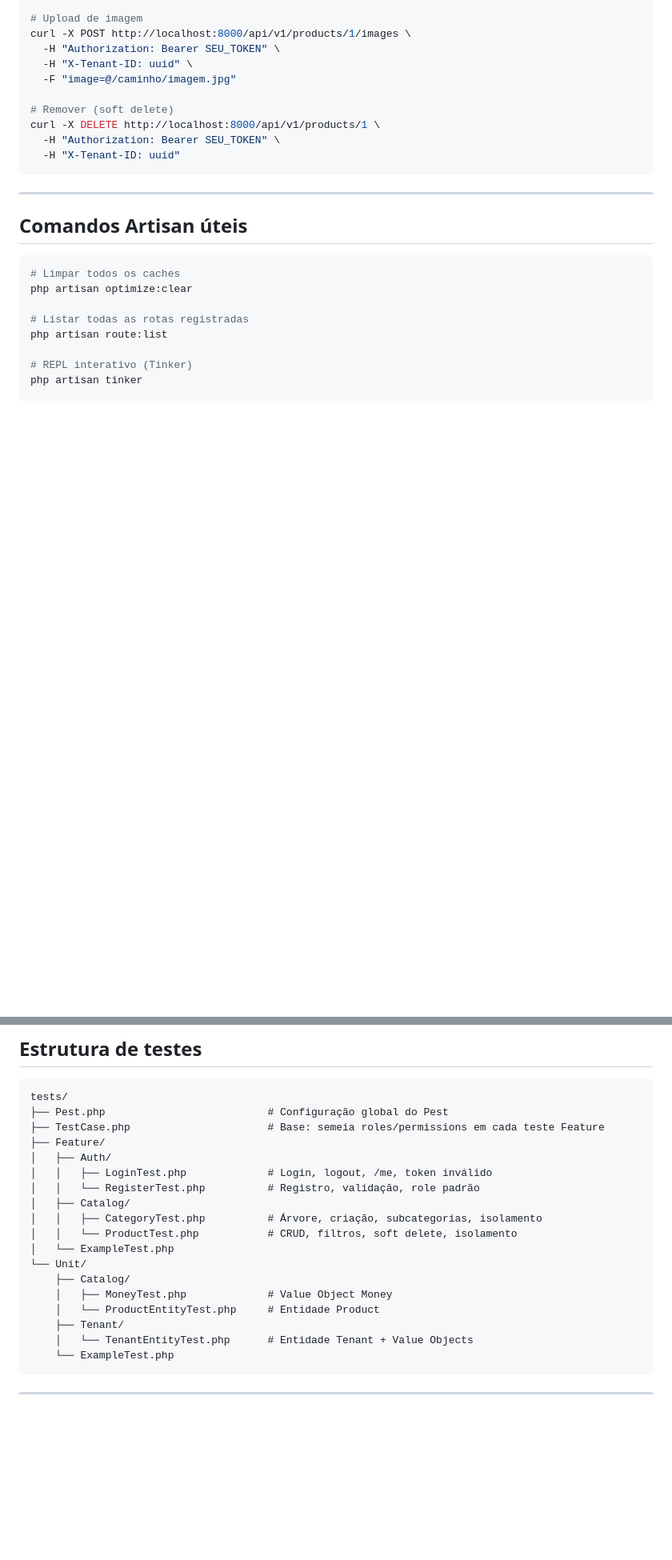
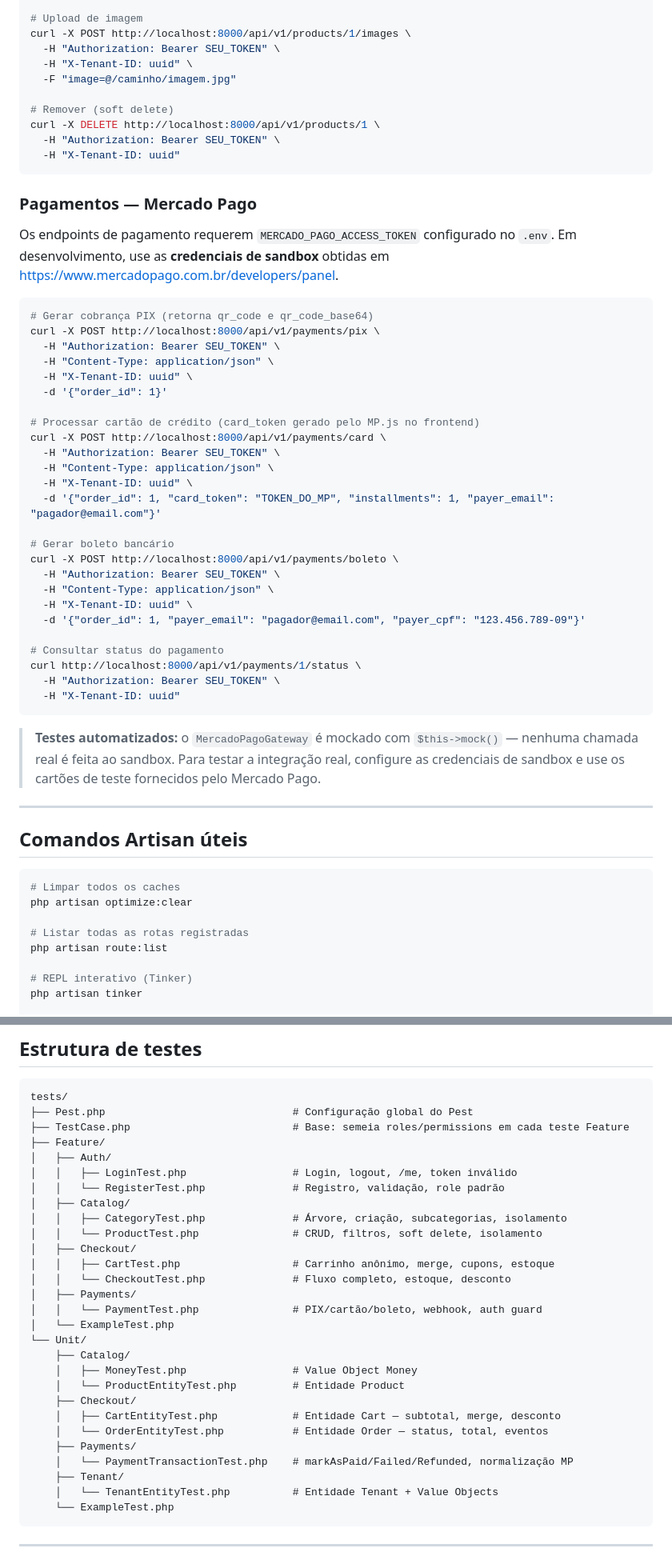
Before and after one commit to jmarciosilva/lucravendas, a Markdown page: DEVELOPMENT.md, 2 parts joined by grey strips. Shown at 80% size. Drawn GitHub-style; blank space fills up the shorter version.

````diff
--- a/DEVELOPMENT.md
+++ b/DEVELOPMENT.md
@@ -398,6 +408,40 @@ curl -X DELETE http://localhost:8000/api/v1/products/1 \
   -H "X-Tenant-ID: uuid"
 ```
 
+### Pagamentos — Mercado Pago
+
+Os endpoints de pagamento requerem `MERCADO_PAGO_ACCESS_TOKEN` configurado no `.env`. Em desenvolvimento, use as **credenciais de sandbox** obtidas em https://www.mercadopago.com.br/developers/panel.
+
+```bash
+# Gerar cobrança PIX (retorna qr_code e qr_code_base64)
+curl -X POST http://localhost:8000/api/v1/payments/pix \
+  -H "Authorization: Bearer SEU_TOKEN" \
+  -H "Content-Type: application/json" \
+  -H "X-Tenant-ID: uuid" \
+  -d '{"order_id": 1}'
+
+# Processar cartão de crédito (card_token gerado pelo MP.js no frontend)
+curl -X POST http://localhost:8000/api/v1/payments/card \
+  -H "Authorization: Bearer SEU_TOKEN" \
+  -H "Content-Type: application/json" \
+  -H "X-Tenant-ID: uuid" \
+  -d '{"order_id": 1, "card_token": "TOKEN_DO_MP", "installments": 1, "payer_email": "pagador@email.com"}'
+
+# Gerar boleto bancário
+curl -X POST http://localhost:8000/api/v1/payments/boleto \
+  -H "Authorization: Bearer SEU_TOKEN" \
+  -H "Content-Type: application/json" \
+  -H "X-Tenant-ID: uuid" \
+  -d '{"order_id": 1, "payer_email": "pagador@email.com", "payer_cpf": "123.456.789-09"}'
+
+# Consultar status do pagamento
+curl http://localhost:8000/api/v1/payments/1/status \
+  -H "Authorization: Bearer SEU_TOKEN" \
+  -H "X-Tenant-ID: uuid"
+```
+
+> **Testes automatizados:** o `MercadoPagoGateway` é mockado com `$this->mock()` — nenhuma chamada real é feita ao sandbox. Para testar a integração real, configure as credenciais de sandbox e use os cartões de teste fornecidos pelo Mercado Pago.
+
 ---
 
 ## Comandos Artisan úteis
@@ -425,22 +469,32 @@ php artisan tenants:migrate --tenants=UUID_DO_TENANT
 
 ```
 tests/
-├── Pest.php                          # Configuração global do Pest
-├── TestCase.php                      # Base: semeia roles/permissions em cada teste Feature
+├── Pest.php                              # Configuração global do Pest
+├── TestCase.php                          # Base: semeia roles/permissions em cada teste Feature
 ├── Feature/
 │   ├── Auth/
-│   │   ├── LoginTest.php             # Login, logout, /me, token inválido
-│   │   └── RegisterTest.php          # Registro, validação, role padrão
+│   │   ├── LoginTest.php                 # Login, logout, /me, token inválido
+│   │   └── RegisterTest.php              # Registro, validação, role padrão
 │   ├── Catalog/
-│   │   ├── CategoryTest.php          # Árvore, criação, subcategorias, isolamento
-│   │   └── ProductTest.php           # CRUD, filtros, soft delete, isolamento
+│   │   ├── CategoryTest.php              # Árvore, criação, subcategorias, isolamento
+│   │   └── ProductTest.php               # CRUD, filtros, soft delete, isolamento
+│   ├── Checkout/
+│   │   ├── CartTest.php                  # Carrinho anônimo, merge, cupons, estoque
+│   │   └── CheckoutTest.php              # Fluxo completo, estoque, desconto
+│   ├── Payments/
+│   │   └── PaymentTest.php               # PIX/cartão/boleto, webhook, auth guard
 │   └── ExampleTest.php
 └── Unit/
     ├── Catalog/
-    │   ├── MoneyTest.php             # Value Object Money
-    │   └── ProductEntityTest.php     # Entidade Product
+    │   ├── MoneyTest.php                 # Value Object Money
+    │   └── ProductEntityTest.php         # Entidade Product
+    ├── Checkout/
+    │   ├── CartEntityTest.php            # Entidade Cart — subtotal, merge, desconto
+    │   └── OrderEntityTest.php           # Entidade Order — status, total, eventos
+    ├── Payments/
+    │   └── PaymentTransactionTest.php    # markAsPaid/Failed/Refunded, normalização MP
     ├── Tenant/
-    │   └── TenantEntityTest.php      # Entidade Tenant + Value Objects
+    │   └── TenantEntityTest.php          # Entidade Tenant + Value Objects
     └── ExampleTest.php
 ```
 
````
Also changed, not shown: other parts of DEVELOPMENT.md (+12 -2 lines), README.md (+13 -8 lines), ROADMAP.md (+3 -2 lines).
